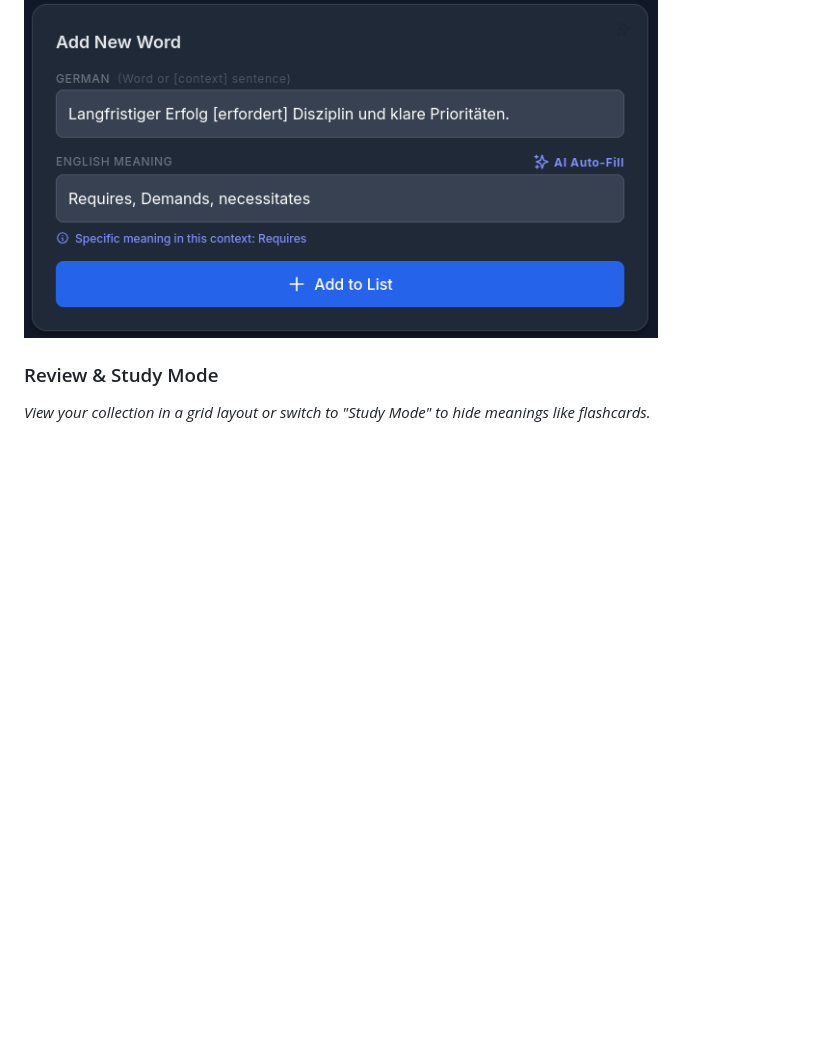
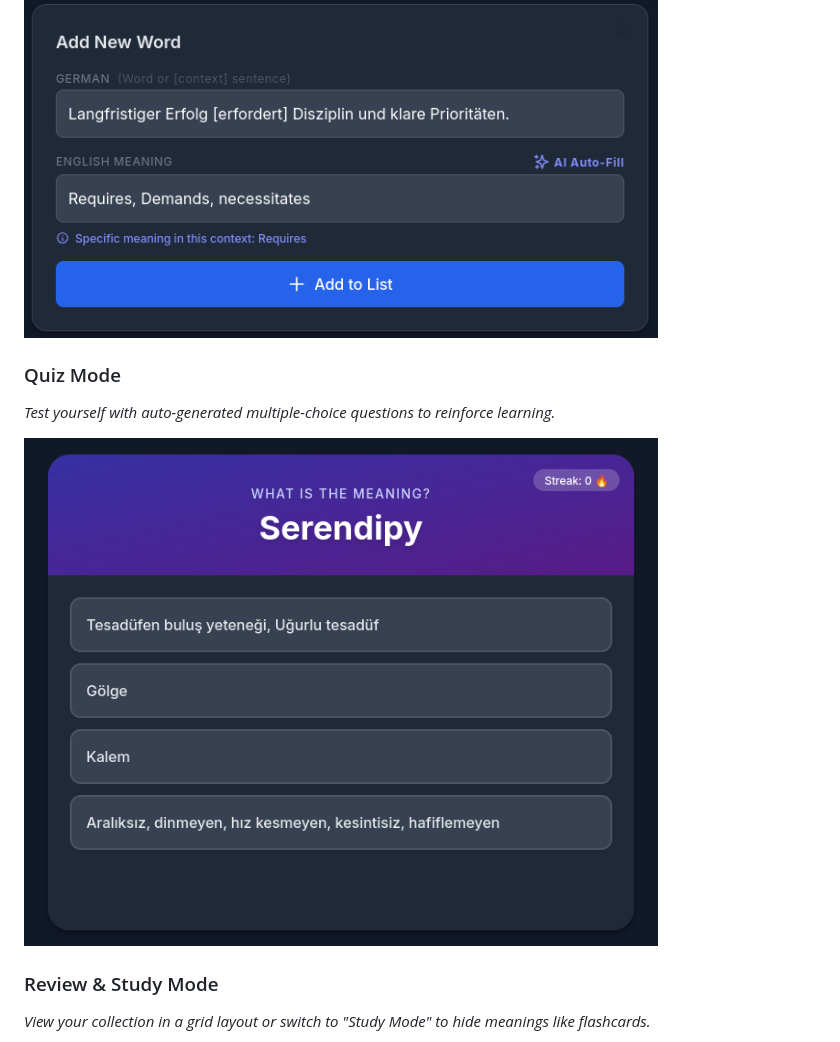
Before and after one commit to Vialeth/VocabMaster, a Markdown page: README.md, the part around the change. Drawn GitHub-style; pictures changed too: quiz.png (added); blank space fills up the shorter version.

```diff
--- a/README.md
+++ b/README.md
@@ -24,6 +24,12 @@ This project was built using Gemini 3 AI.
 *Input a sentence to discover the specific meaning of a word within that context.*
 <p>
     <img src="InSentence.png" alt="Contextual Meaning" width="80%"/>
+</p>
+
+### Quiz Mode
+*Test yourself with auto-generated multiple-choice questions to reinforce learning.*
+<p>
+    <img src="quiz.png" alt="Quiz Mode" width="80%"/>
 </p>
 
 ### Review & Study Mode
```
